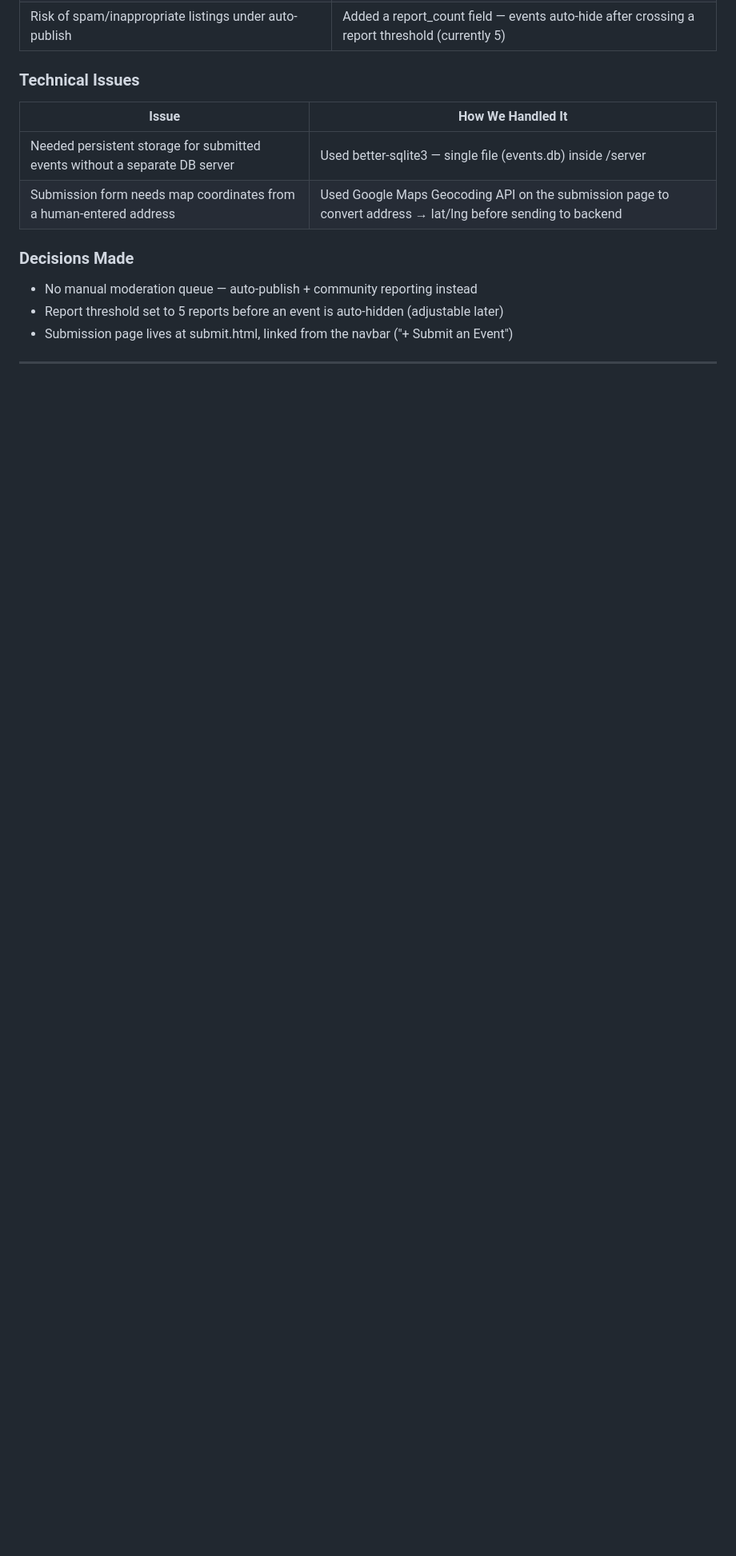
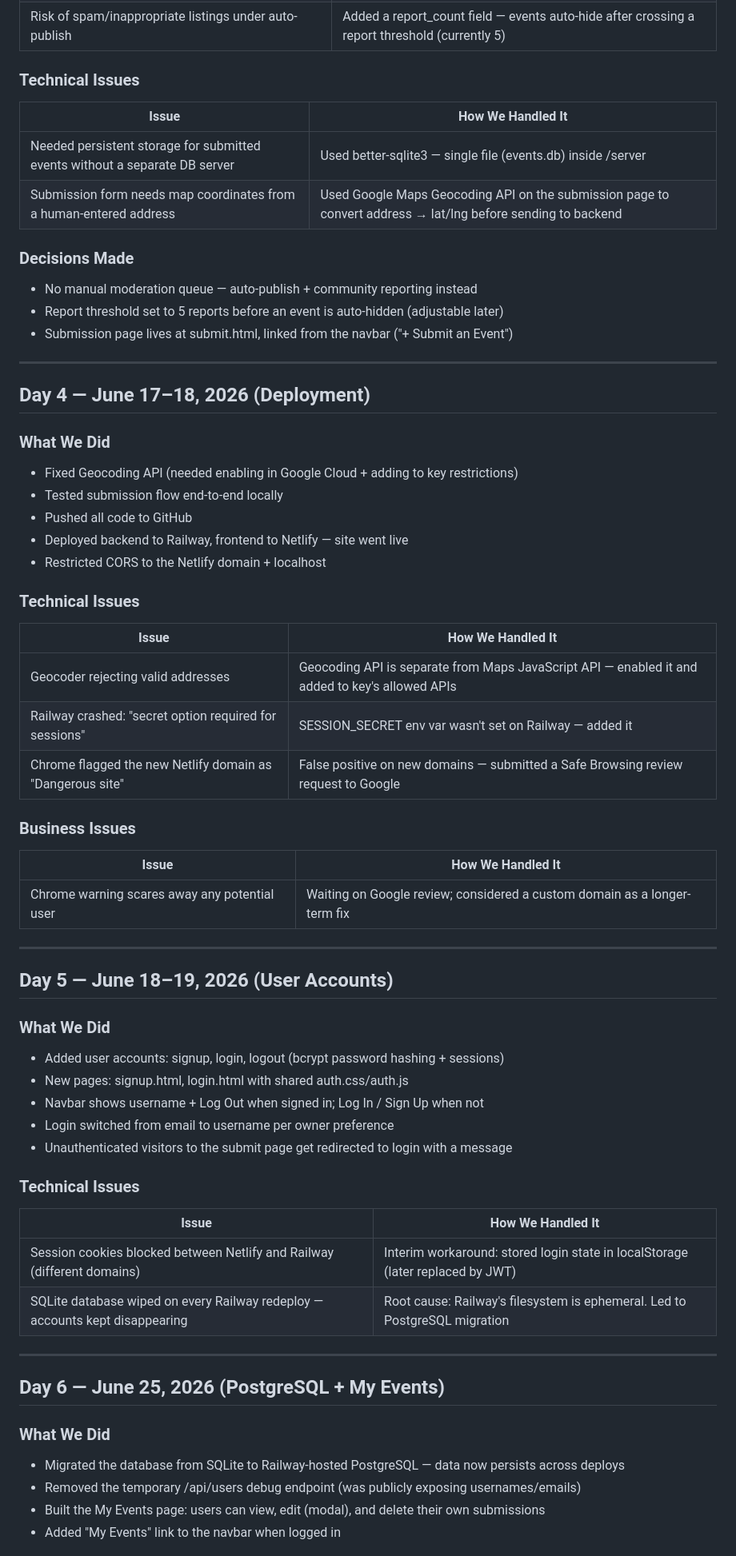
Before and after one commit to natemugambi/Local-Event-Map-Project, a Markdown page: DEVLOG.md, the part around one of its changes. Shown at 80% size. Rendered like a GitHub page; blank space fills up the shorter version.

Commit message:
Update DEVLOG with days 4-7: deployment, accounts, PostgreSQL, JWT, billing fix
Co-Authored-By: Claude Fable 5 <noreply@anthropic.com>

```diff
--- a/DEVLOG.md
+++ b/DEVLOG.md
@@ -105,3 +105,51 @@
 
 ---
 
+## Day 4 — June 17–18, 2026 (Deployment)
+
+### What We Did
+- Fixed Geocoding API (needed enabling in Google Cloud + adding to key restrictions)
+- Tested submission flow end-to-end locally
+- Pushed all code to GitHub
+- Deployed backend to Railway, frontend to Netlify — site went live
+- Restricted CORS to the Netlify domain + localhost
+
+### Technical Issues
+| Issue | How We Handled It |
+|---|---|
+| Geocoder rejecting valid addresses | Geocoding API is separate from Maps JavaScript API — enabled it and added to key's allowed APIs |
+| Railway crashed: "secret option required for sessions" | SESSION_SECRET env var wasn't set on Railway — added it |
+| Chrome flagged the new Netlify domain as "Dangerous site" | False positive on new domains — submitted a Safe Browsing review request to Google |
+
+### Business Issues
+| Issue | How We Handled It |
+|---|---|
+| Chrome warning scares away any potential user | Waiting on Google review; considered a custom domain as a longer-term fix |
+
+---
+
+## Day 5 — June 18–19, 2026 (User Accounts)
+
+### What We Did
+- Added user accounts: signup, login, logout (bcrypt password hashing + sessions)
+- New pages: signup.html, login.html with shared auth.css/auth.js
+- Navbar shows username + Log Out when signed in; Log In / Sign Up when not
+- Login switched from email to username per owner preference
+- Unauthenticated visitors to the submit page get redirected to login with a message
+
+### Technical Issues
+| Issue | How We Handled It |
+|---|---|
+| Session cookies blocked between Netlify and Railway (different domains) | Interim workaround: stored login state in localStorage (later replaced by JWT) |
+| SQLite database wiped on every Railway redeploy — accounts kept disappearing | Root cause: Railway's filesystem is ephemeral. Led to PostgreSQL migration |
+
+---
+
+## Day 6 — June 25, 2026 (PostgreSQL + My Events)
+
+### What We Did
+- Migrated the database from SQLite to Railway-hosted PostgreSQL — data now persists across deploys
+- Removed the temporary /api/users debug endpoint (was publicly exposing usernames/emails)
+- Built the My Events page: users can view, edit (modal), and delete their own submissions
+- Added "My Events" link to the navbar when logged in
+
```
Also changed, not shown: other parts of DEVLOG.md (+41 -5 lines).
